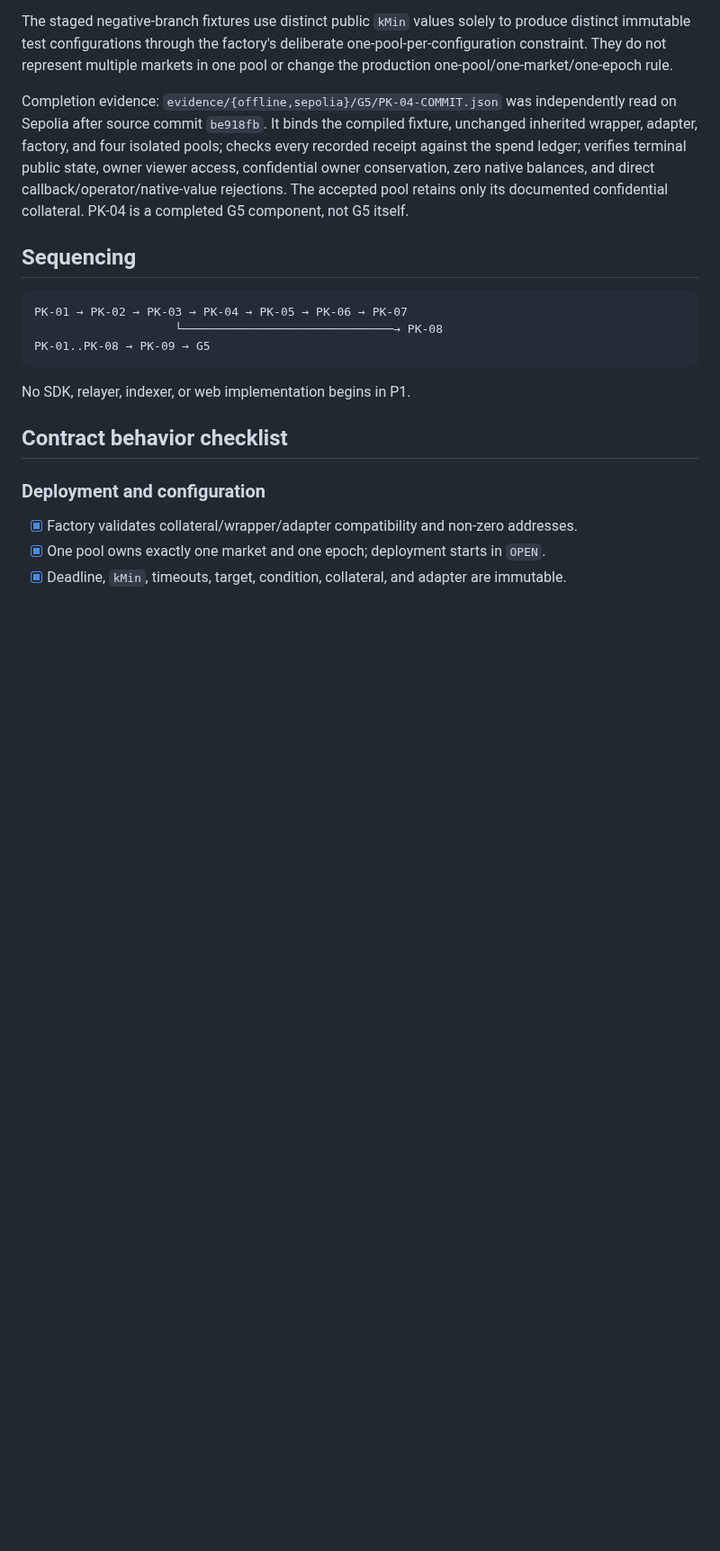
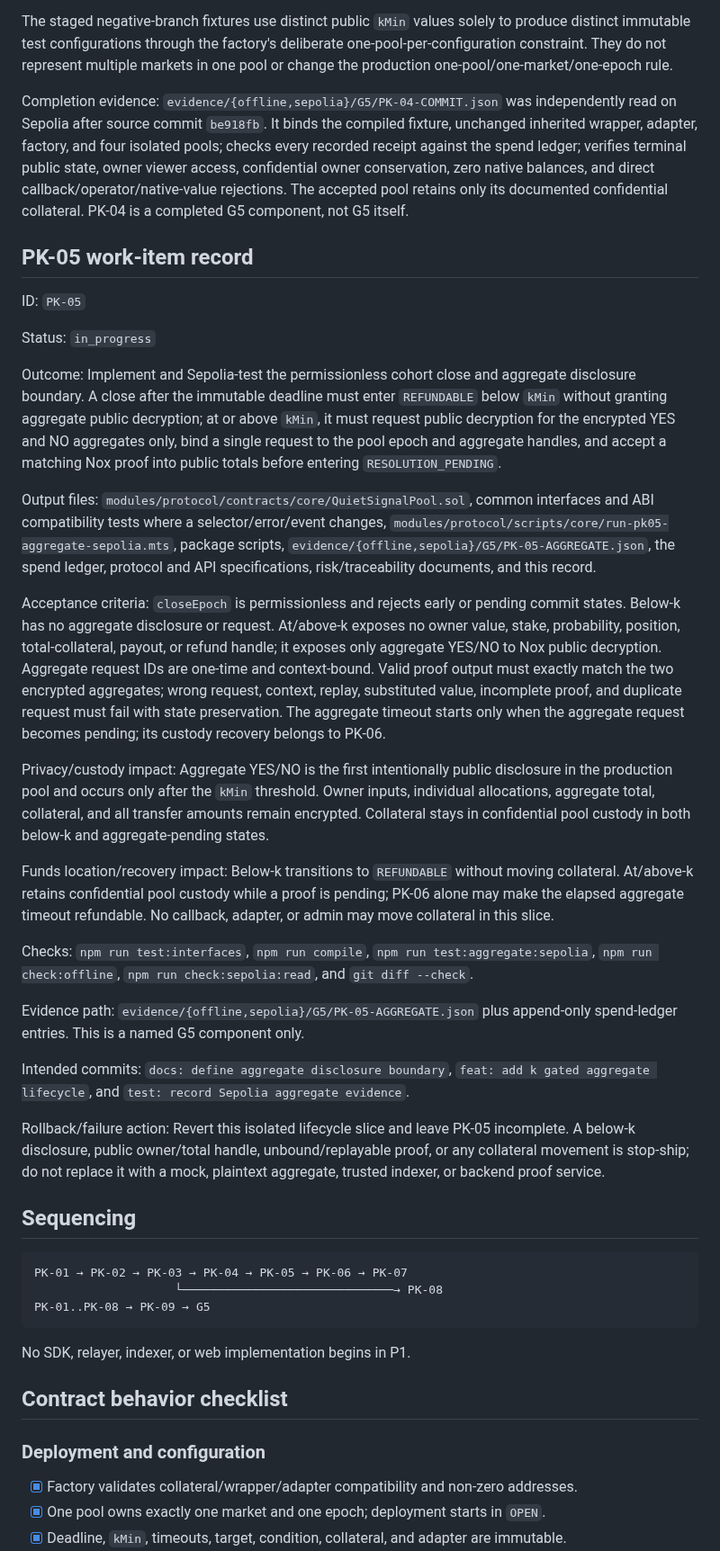
Before and after one commit to thatnghiepfulltime67/QuiteSignal, a Markdown page: docs/plans/01-protocol-kernel.md, the part around the change. Shown at 90% size. GitHub-like rendering; blank space fills up the shorter version.

Commit message:
docs: define aggregate disclosure boundary

````diff
--- a/docs/plans/01-protocol-kernel.md
+++ b/docs/plans/01-protocol-kernel.md
@@ -415,6 +415,60 @@ and direct callback/operator/native-value rejections. The accepted pool retains
 only its documented confidential collateral. PK-04 is a completed G5 component,
 not G5 itself.
 
+## PK-05 work-item record
+
+ID: `PK-05`
+
+Status: `in_progress`
+
+Outcome: Implement and Sepolia-test the permissionless cohort close and aggregate
+disclosure boundary. A close after the immutable deadline must enter `REFUNDABLE`
+below `kMin` without granting aggregate public decryption; at or above `kMin`, it
+must request public decryption for the encrypted YES and NO aggregates only, bind a
+single request to the pool epoch and aggregate handles, and accept a matching Nox
+proof into public totals before entering `RESOLUTION_PENDING`.
+
+Output files: `modules/protocol/contracts/core/QuietSignalPool.sol`, common
+interfaces and ABI compatibility tests where a selector/error/event changes,
+`modules/protocol/scripts/core/run-pk05-aggregate-sepolia.mts`, package scripts,
+`evidence/{offline,sepolia}/G5/PK-05-AGGREGATE.json`, the spend ledger, protocol
+and API specifications, risk/traceability documents, and this record.
+
+Acceptance criteria: `closeEpoch` is permissionless and rejects early or pending
+commit states. Below-k has no aggregate disclosure or request. At/above-k exposes no
+owner value, stake, probability, position, total-collateral, payout, or refund
+handle; it exposes only aggregate YES/NO to Nox public decryption. Aggregate request
+IDs are one-time and context-bound. Valid proof output must exactly match the two
+encrypted aggregates; wrong request, context, replay, substituted value, incomplete
+proof, and duplicate request must fail with state preservation. The aggregate timeout
+starts only when the aggregate request becomes pending; its custody recovery belongs
+to PK-06.
+
+Privacy/custody impact: Aggregate YES/NO is the first intentionally public
+disclosure in the production pool and occurs only after the `kMin` threshold. Owner
+inputs, individual allocations, aggregate total, collateral, and all transfer
+amounts remain encrypted. Collateral stays in confidential pool custody in both
+below-k and aggregate-pending states.
+
+Funds location/recovery impact: Below-k transitions to `REFUNDABLE` without moving
+collateral. At/above-k retains confidential pool custody while a proof is pending;
+PK-06 alone may make the elapsed aggregate timeout refundable. No callback, adapter,
+or admin may move collateral in this slice.
+
+Checks: `npm run test:interfaces`, `npm run compile`, `npm run test:aggregate:sepolia`,
+`npm run check:offline`, `npm run check:sepolia:read`, and `git diff --check`.
+
+Evidence path: `evidence/{offline,sepolia}/G5/PK-05-AGGREGATE.json` plus append-only
+spend-ledger entries. This is a named G5 component only.
+
+Intended commits: `docs: define aggregate disclosure boundary`,
+`feat: add k gated aggregate lifecycle`, and `test: record Sepolia aggregate evidence`.
+
+Rollback/failure action: Revert this isolated lifecycle slice and leave PK-05
+incomplete. A below-k disclosure, public owner/total handle, unbound/replayable proof,
+or any collateral movement is stop-ship; do not replace it with a mock, plaintext
+aggregate, trusted indexer, or backend proof service.
+
 ## Sequencing
 
 ```text
````
